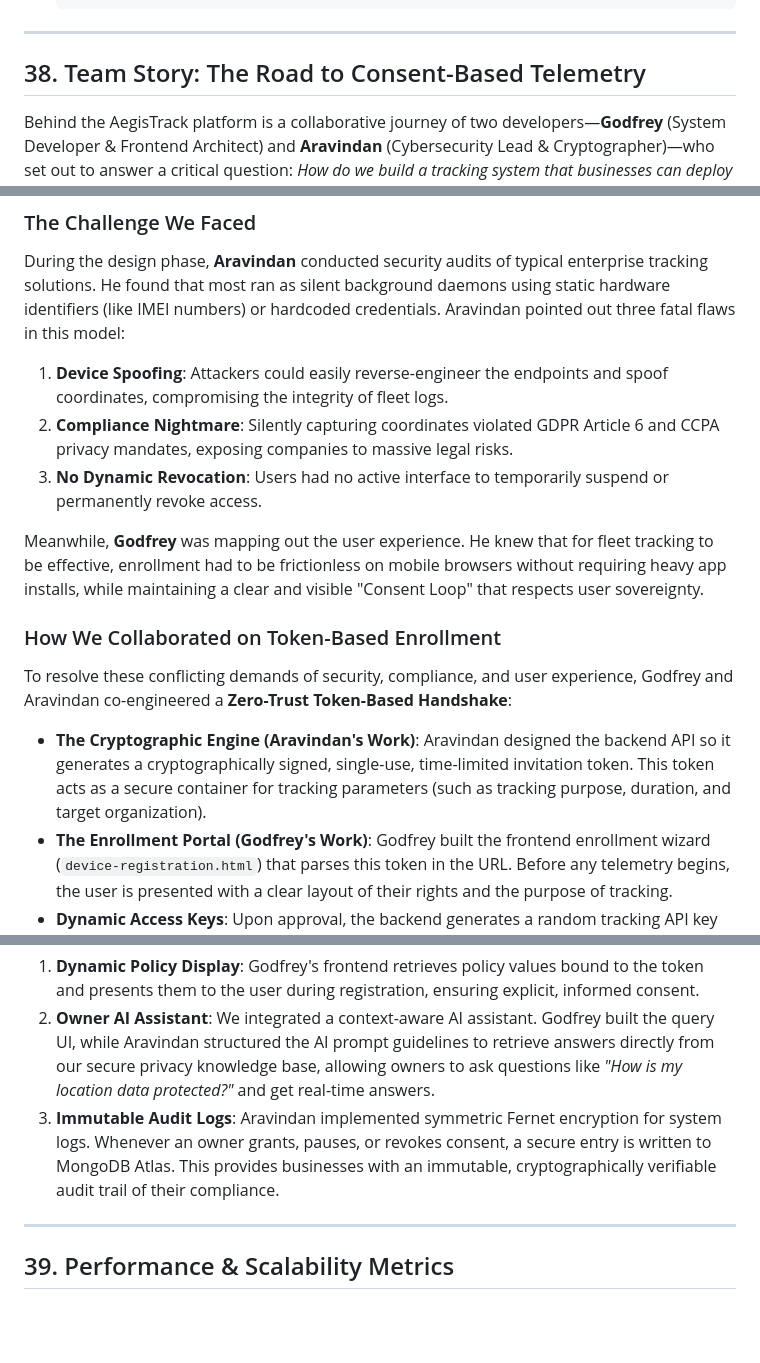
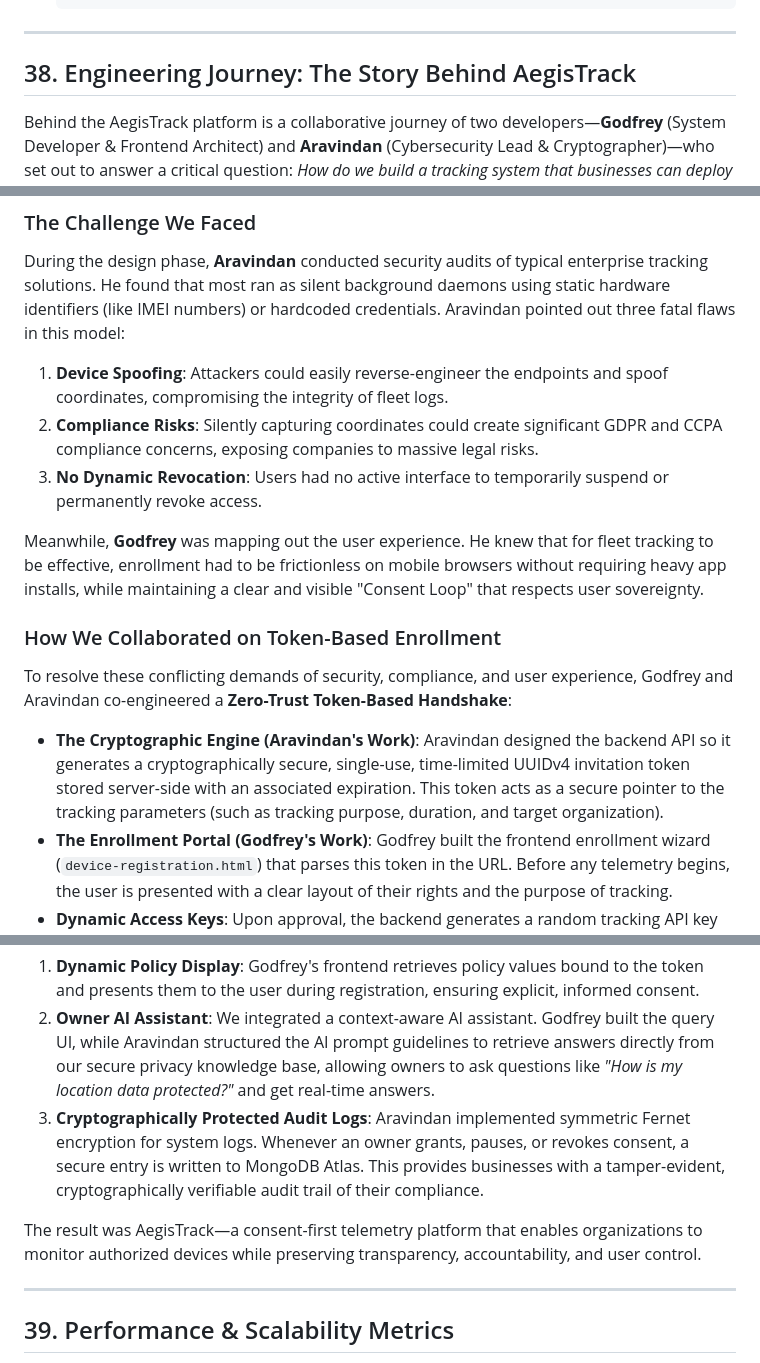
Before and after one commit to TheOrionGD/AegisTrack-Platform, a Markdown page: README.md, 3 parts joined by grey strips. Drawn GitHub-style; blank space fills up the shorter version.

Commit message:
Team AegisTrack

```diff
--- a/README.md
+++ b/README.md
@@ -1263,21 +1263,21 @@ You can use `run-system.bat` to launch the backend, serve the frontend static fi
 
 ---
 
-## 38. Team Story: The Road to Consent-Based Telemetry
+## 38. Engineering Journey: The Story Behind AegisTrack
 
 Behind the AegisTrack platform is a collaborative journey of two developers—**Godfrey** (System Developer & Frontend Architect) and **Aravindan** (Cybersecurity Lead & Cryptographer)—who set out to answer a critical question: *How do we build a tracking system that businesses can deploy confidently, but device owners can trust completely?*
 
 ### The Challenge We Faced
 During the design phase, **Aravindan** conducted security audits of typical enterprise tracking solutions. He found that most ran as silent background daemons using static hardware identifiers (like IMEI numbers) or hardcoded credentials. Aravindan pointed out three fatal flaws in this model:
 1. **Device Spoofing**: Attackers could easily reverse-engineer the endpoints and spoof coordinates, compromising the integrity of fleet logs.
-2. **Compliance Nightmare**: Silently capturing coordinates violated GDPR Article 6 and CCPA privacy mandates, exposing companies to massive legal risks.
+2. **Compliance Risks**: Silently capturing coordinates could create significant GDPR and CCPA compliance concerns, exposing companies to massive legal risks.
 3. **No Dynamic Revocation**: Users had no active interface to temporarily suspend or permanently revoke access.
 
 Meanwhile, **Godfrey** was mapping out the user experience. He knew that for fleet tracking to be effective, enrollment had to be frictionless on mobile browsers without requiring heavy app installs, while maintaining a clear and visible "Consent Loop" that respects user sovereignty.
 
 ### How We Collaborated on Token-Based Enrollment
 To resolve these conflicting demands of security, compliance, and user experience, Godfrey and Aravindan co-engineered a **Zero-Trust Token-Based Handshake**:
-* **The Cryptographic Engine (Aravindan's Work)**: Aravindan designed the backend API so it generates a cryptographically signed, single-use, time-limited invitation token. This token acts as a secure container for tracking parameters (such as tracking purpose, duration, and target organization).
+* **The Cryptographic Engine (Aravindan's Work)**: Aravindan designed the backend API so it generates a cryptographically secure, single-use, time-limited UUIDv4 invitation token stored server-side with an associated expiration. This token acts as a secure pointer to the tracking parameters (such as tracking purpose, duration, and target organization).
 * **The Enrollment Portal (Godfrey's Work)**: Godfrey built the frontend enrollment wizard (`device-registration.html`) that parses this token in the URL. Before any telemetry begins, the user is presented with a clear layout of their rights and the purpose of tracking.
 * **Dynamic Access Keys**: Upon approval, the backend generates a random tracking API key for the device session. If the user clicks "Pause" or "Revoke" in the Device Owner Portal, Godfrey's client dispatches a signed event, and Aravindan's backend immediately destroys the key in MongoDB Atlas, dropping all future coordinates.
 
@@ -1285,7 +1285,9 @@ To resolve these conflicting demands of security, compliance, and user experienc
 Rather than hosting policies in unread, static legal PDFs, our team integrated them directly into the application's runtime using three cooperative mechanisms:
 1. **Dynamic Policy Display**: Godfrey's frontend retrieves policy values bound to the token and presents them to the user during registration, ensuring explicit, informed consent.
 2. **Owner AI Assistant**: We integrated a context-aware AI assistant. Godfrey built the query UI, while Aravindan structured the AI prompt guidelines to retrieve answers directly from our secure privacy knowledge base, allowing owners to ask questions like *"How is my location data protected?"* and get real-time answers.
-3. **Immutable Audit Logs**: Aravindan implemented symmetric Fernet encryption for system logs. Whenever an owner grants, pauses, or revokes consent, a secure entry is written to MongoDB Atlas. This provides businesses with an immutable, cryptographically verifiable audit trail of their compliance.
+3. **Cryptographically Protected Audit Logs**: Aravindan implemented symmetric Fernet encryption for system logs. Whenever an owner grants, pauses, or revokes consent, a secure entry is written to MongoDB Atlas. This provides businesses with a tamper-evident, cryptographically verifiable audit trail of their compliance.
+
+The result was AegisTrack—a consent-first telemetry platform that enables organizations to monitor authorized devices while preserving transparency, accountability, and user control.
 
 ---
 
```
